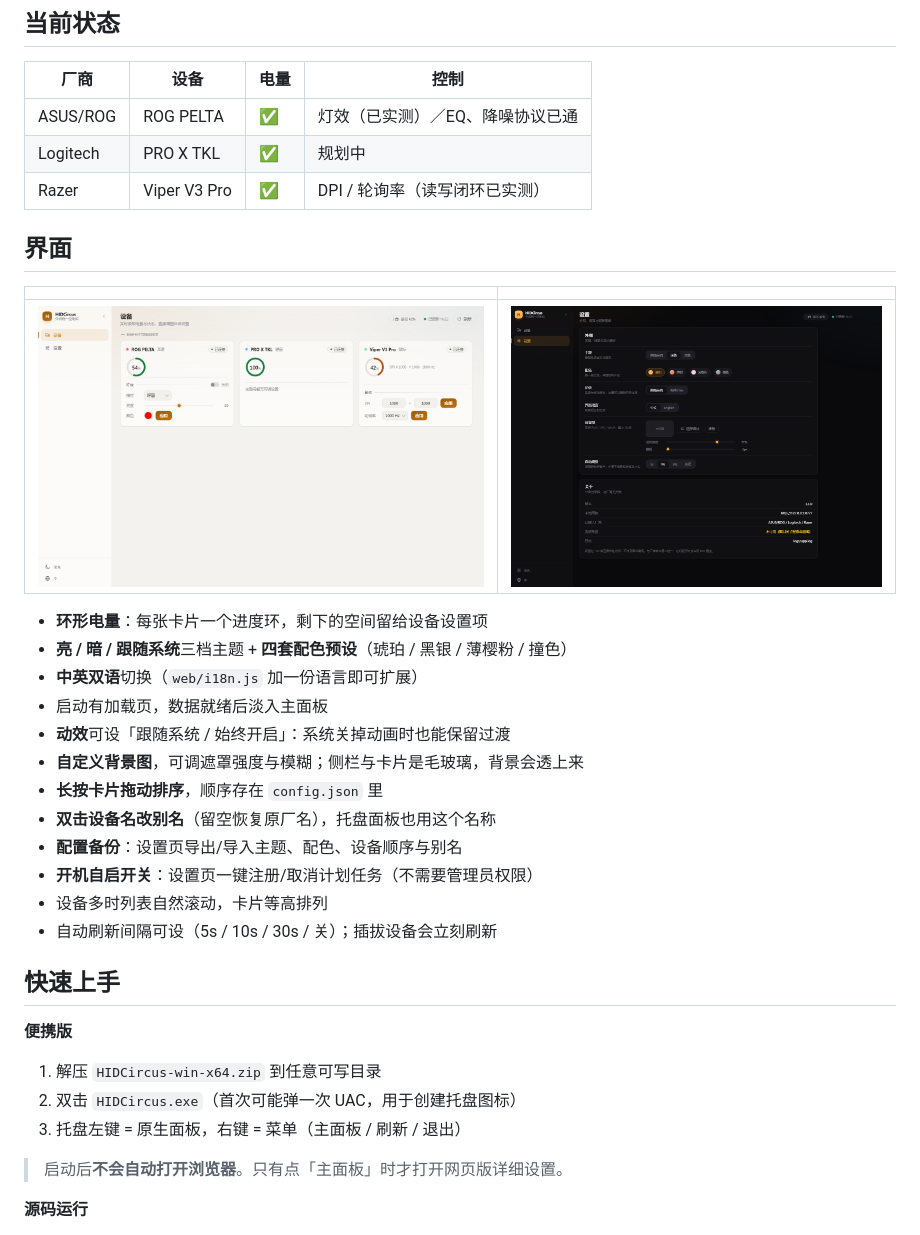
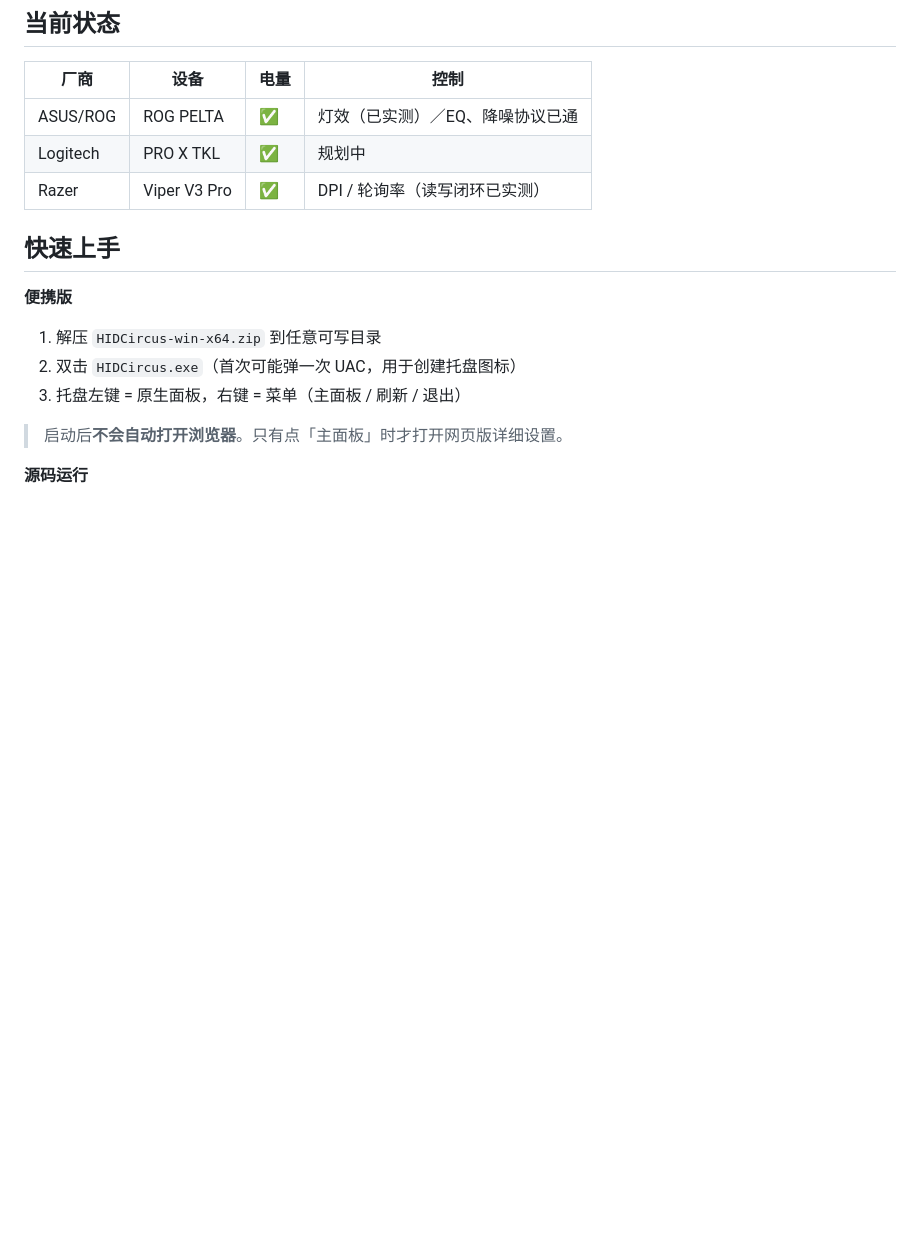
Before and after one commit to laziji1201/HIDCircus, a Markdown page: README.md, the part around one of its changes. Drawn GitHub-style; blank space fills up the shorter version.

```diff
--- a/README.md
+++ b/README.md
@@ -13,25 +15,6 @@
 | ASUS/ROG | ROG PELTA | ✅ | 灯效（已实测）／EQ、降噪协议已通 |
 | Logitech | PRO X TKL | ✅ | 规划中 |
 | Razer | Viper V3 Pro | ✅ | DPI / 轮询率（读写闭环已实测） |
-
-## 界面
-
-| | |
-|---|---|
-| ![浅色](docs/screenshots/devices-light.png) | ![设置](docs/screenshots/settings-dark.png) |
-
-- **环形电量**：每张卡片一个进度环，剩下的空间留给设备设置项
-- **亮 / 暗 / 跟随系统**三档主题 + **四套配色预设**（琥珀 / 黑银 / 薄樱粉 / 撞色）
-- **中英双语**切换（`web/i18n.js` 加一份语言即可扩展）
-- 启动有加载页，数据就绪后淡入主面板
-- **动效**可设「跟随系统 / 始终开启」：系统关掉动画时也能保留过渡
-- **自定义背景图**，可调遮罩强度与模糊；侧栏与卡片是毛玻璃，背景会透上来
-- **长按卡片拖动排序**，顺序存在 `config.json` 里
-- **双击设备名改别名**（留空恢复原厂名），托盘面板也用这个名称
-- **配置备份**：设置页导出/导入主题、配色、设备顺序与别名
-- **开机自启开关**：设置页一键注册/取消计划任务（不需要管理员权限）
-- 设备多时列表自然滚动，卡片等高排列
-- 自动刷新间隔可设（5s / 10s / 30s / 关）；插拔设备会立刻刷新
 
 ## 快速上手
 
```
Also changed, not shown: other parts of README.md (+79 -80 lines), README.en-US.md (added, +160 -0 lines), docs/screenshots/flyout-native.png (deleted), docs/screenshots/panel-native.png (added), docs/screenshots/settings-extensions.png (added), 4 other files.
